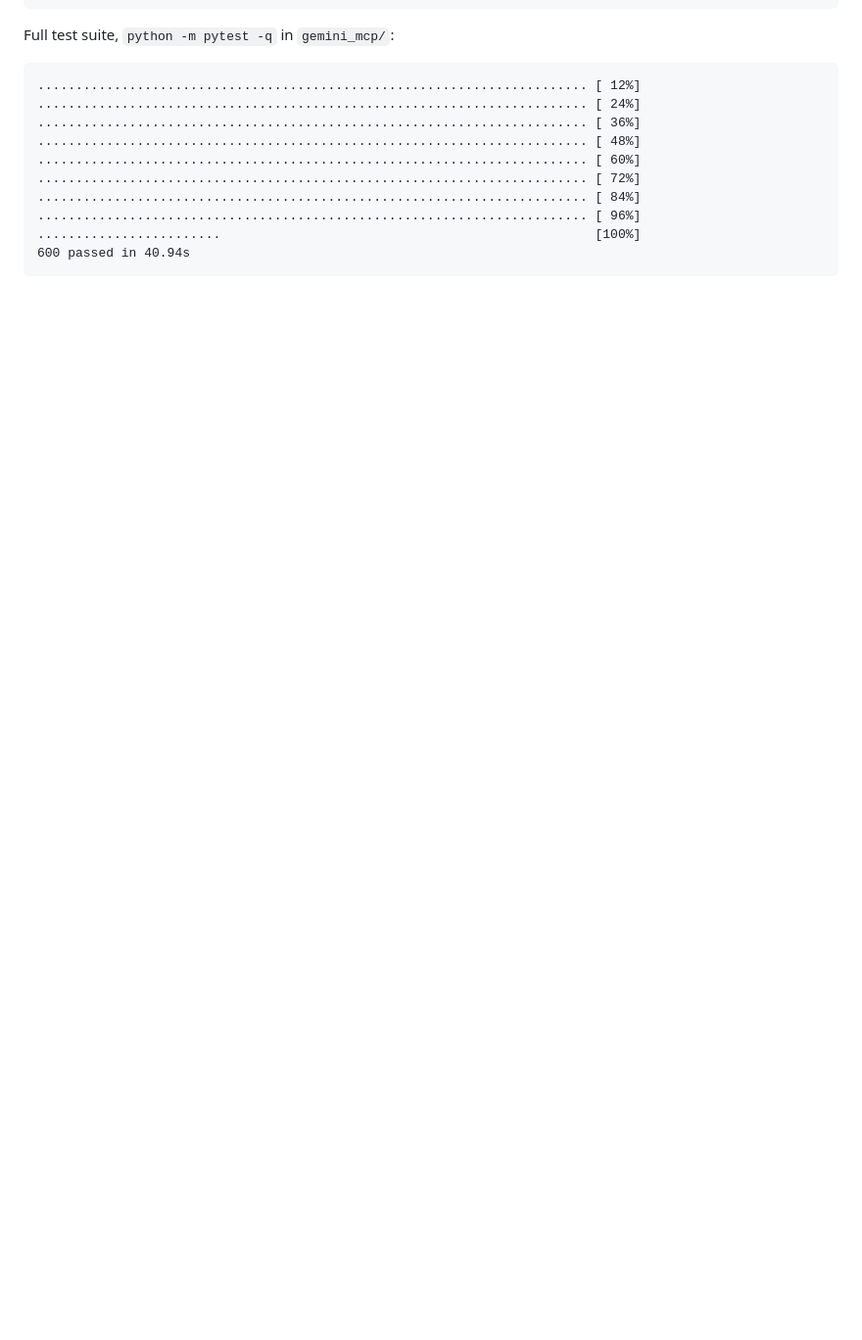
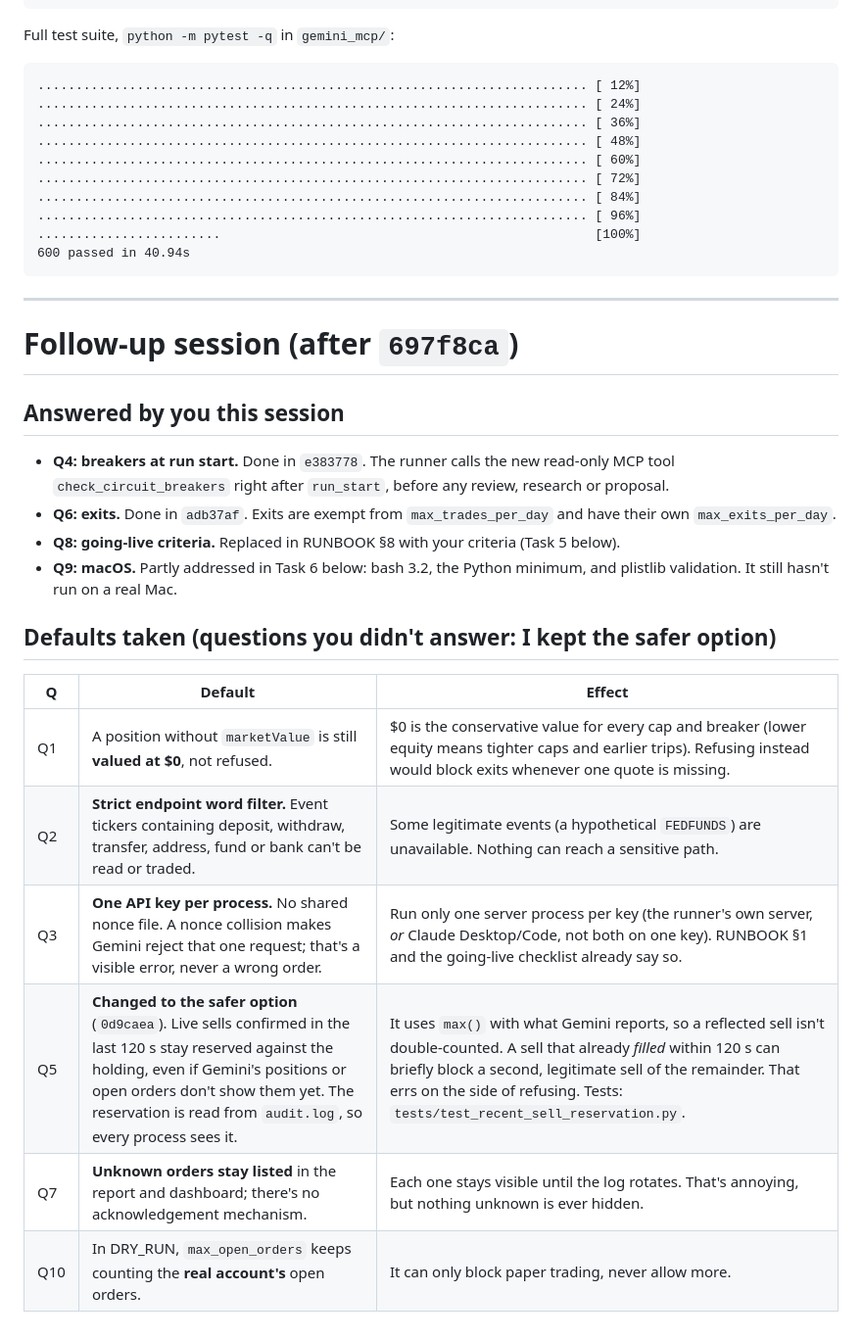
Before and after one commit to austinjasonwatson1-alt/Austinjw, a Markdown page: gemini_mcp/OVERNIGHT_NOTES.md, the part around the change. Shown at 98% size. Rendered like a GitHub page; blank space fills up the shorter version.

Commit message:
gemini_mcp: overnight notes: answered questions and defaults taken
Co-Authored-By: Claude Opus 5.5 <noreply@anthropic.com>
Claude-Session: https://claude.ai/code/session_01MJVKEhGQN2czY3xZ6qed1i

````diff
--- a/gemini_mcp/OVERNIGHT_NOTES.md
+++ b/gemini_mcp/OVERNIGHT_NOTES.md
@@ -292,3 +292,25 @@ Full test suite, `python -m pytest -q` in `gemini_mcp/`:
 ........................                                                 [100%]
 600 passed in 40.94s
 ```
+
+---
+
+# Follow-up session (after `697f8ca`)
+
+## Answered by you this session
+
+- **Q4: breakers at run start.** Done in `e383778`. The runner calls the new read-only MCP tool `check_circuit_breakers` right after `run_start`, before any review, research or proposal.
+- **Q6: exits.** Done in `adb37af`. Exits are exempt from `max_trades_per_day` and have their own `max_exits_per_day`.
+- **Q8: going-live criteria.** Replaced in RUNBOOK §8 with your criteria (Task 5 below).
+- **Q9: macOS.** Partly addressed in Task 6 below: bash 3.2, the Python minimum, and plistlib validation. It still hasn't run on a real Mac.
+
+## Defaults taken (questions you didn't answer: I kept the safer option)
+
+| Q | Default | Effect |
+|---|---|---|
+| Q1 | A position without `marketValue` is still **valued at $0**, not refused. | $0 is the conservative value for every cap and breaker (lower equity means tighter caps and earlier trips). Refusing instead would block exits whenever one quote is missing. |
+| Q2 | **Strict endpoint word filter.** Event tickers containing deposit, withdraw, transfer, address, fund or bank can't be read or traded. | Some legitimate events (a hypothetical `FEDFUNDS`) are unavailable. Nothing can reach a sensitive path. |
+| Q3 | **One API key per process.** No shared nonce file. A nonce collision makes Gemini reject that one request; that's a visible error, never a wrong order. | Run only one server process per key (the runner's own server, *or* Claude Desktop/Code, not both on one key). RUNBOOK §1 and the going-live checklist already say so. |
+| Q5 | **Changed to the safer option** (`0d9caea`). Live sells confirmed in the last 120 s stay reserved against the holding, even if Gemini's positions or open orders don't show them yet. The reservation is read from `audit.log`, so every process sees it. | It uses `max()` with what Gemini reports, so a reflected sell isn't double-counted. A sell that already *filled* within 120 s can briefly block a second, legitimate sell of the remainder. That errs on the side of refusing. Tests: `tests/test_recent_sell_reservation.py`. |
+| Q7 | **Unknown orders stay listed** in the report and dashboard; there's no acknowledgement mechanism. | Each one stays visible until the log rotates. That's annoying, but nothing unknown is ever hidden. |
+| Q10 | In DRY_RUN, `max_open_orders` keeps counting the **real account's** open orders. | It can only block paper trading, never allow more. |
````
